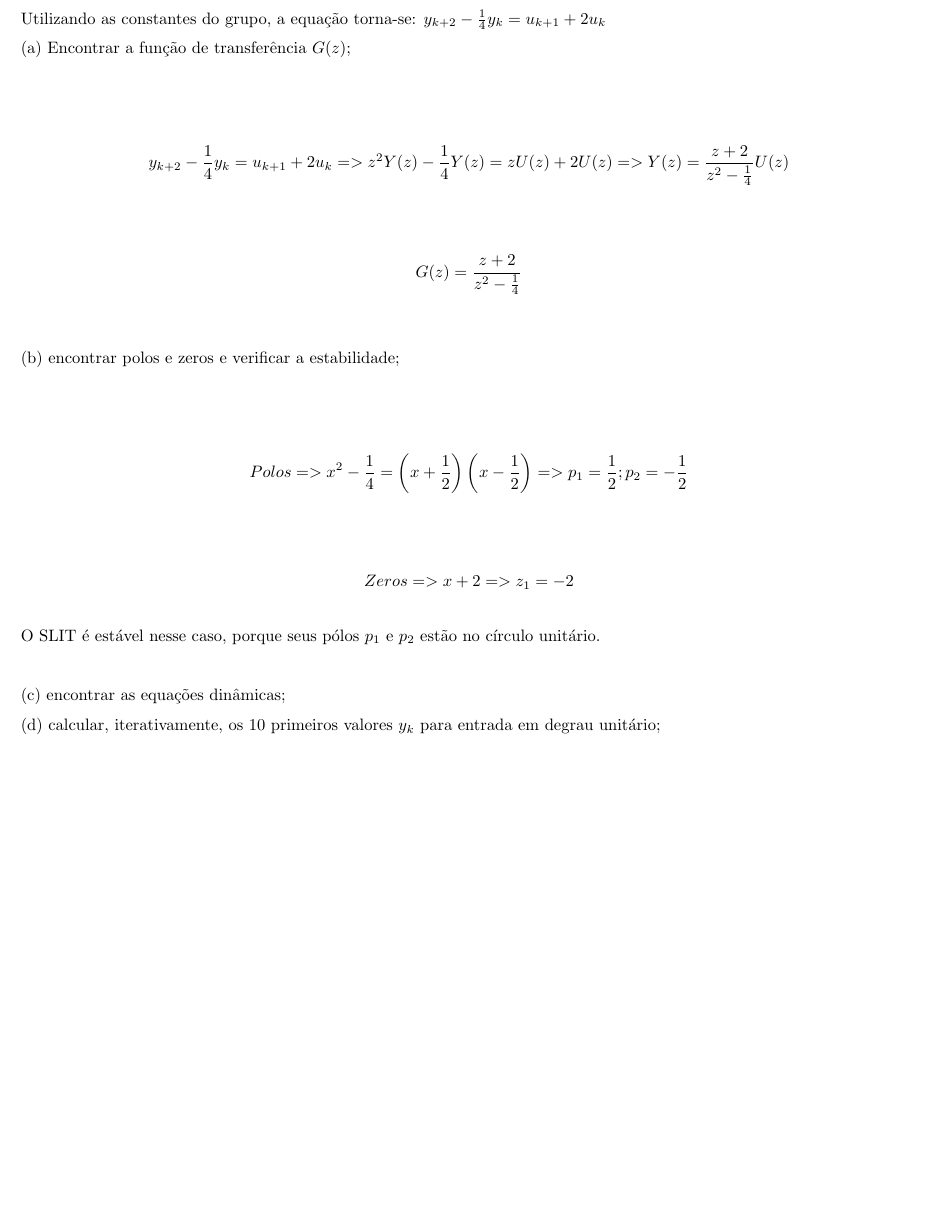
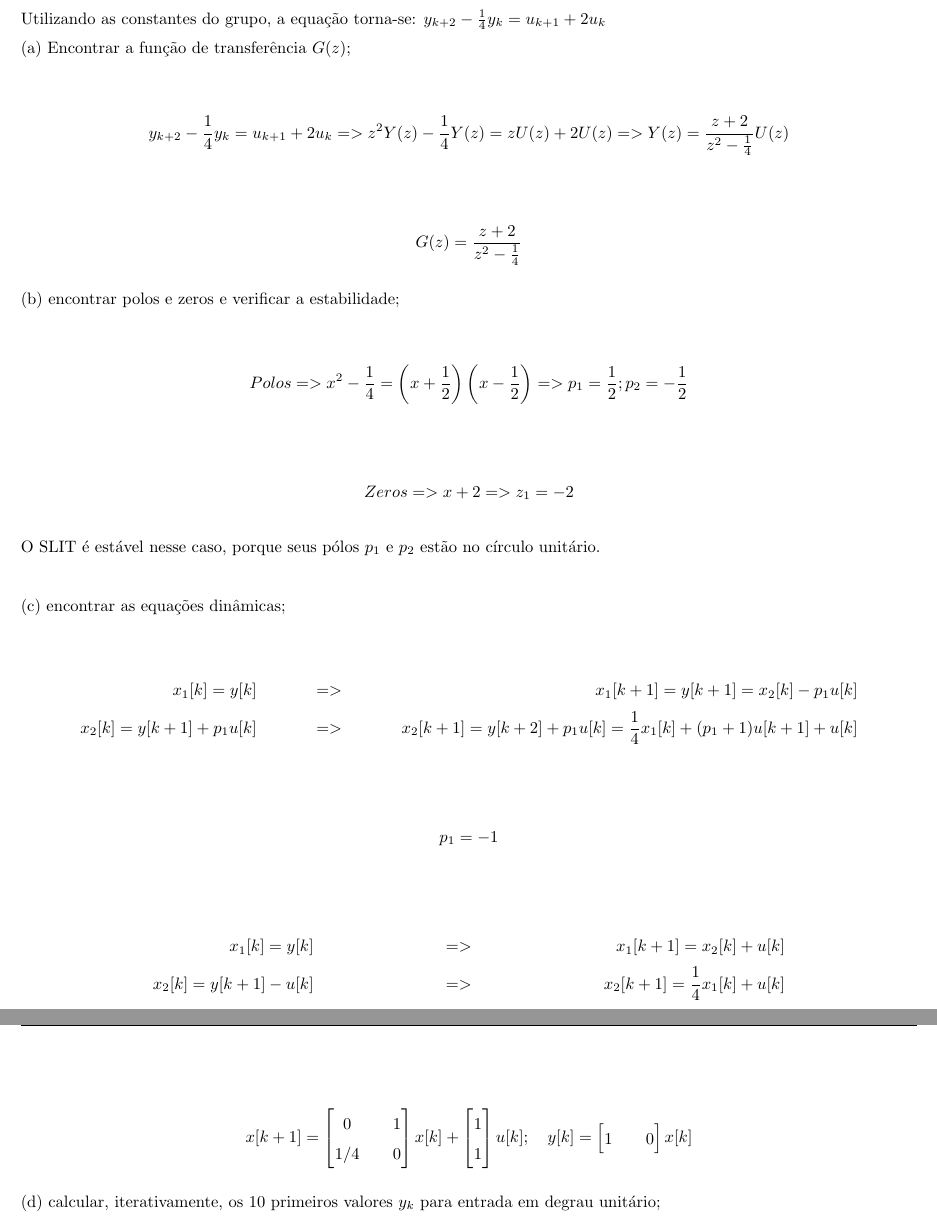
Before and after one commit to mhscardoso/Sig.Sistems, a LaTeX document (Trabalho 5/Trabalho5.tex): part of page 2 of 5 before the commit and two parts of pages 2 and 3 of 5 after it, the two joined at a grey line, cut so that both start at the same text, the shorter picture padded with empty space. Compiled offline with pdfLaTeX.

Commit message:
Questão 1 c

```diff
--- a/Trabalho 5/Trabalho5.tex
+++ b/Trabalho 5/Trabalho5.tex
@@ -70,8 +70,6 @@ Utilizando as constantes do grupo, a equação torna-se: $y_{k + 2} - \frac{1}{4
 
 (a) Encontrar a função de transferência $G(z)$;
 
-\vspace{\baselineskip}
-
 \begin{align*}
     y_{k + 2} - \frac{1}{4} y_k = u_{k + 1} + 2 u_k => z^2 Y(z) - \frac{1}{4}Y(z) = z U(z) + 2 U(z) => Y(z) = \frac{z + 2}{z^2 - \frac{1}{4}}U(z)
 \end{align*}
@@ -80,11 +78,7 @@ Utilizando as constantes do grupo, a equação torna-se: $y_{k + 2} - \frac{1}{4
     G(z) = \frac{z + 2}{z^2 - \frac{1}{4}}
 \end{align*}
 
-\vspace{\baselineskip}
-
 (b) encontrar polos e zeros e verificar a estabilidade;
-
-\vspace{\baselineskip}
 
 \begin{align*}
     Polos => x^2 - \frac{1}{4} = \left(x + \frac{1}{2}\right)\left(x - \frac{1}{2}\right) => p_1 = \frac{1}{2} ; p_2 = -\frac{1}{2}
@@ -99,6 +93,42 @@ O SLIT é estável nesse caso, porque seus pólos $p_1$ e $p_2$ estão no círcu
 \vspace{\baselineskip}
 
 (c) encontrar as equações dinâmicas;
+
+\begin{align*}
+    x_1[k] = y[k]&& => && x_1[k+1] = y[k+1] = x_2[k] - p_1 u[k] \\
+    x_2[k] = y[k+1] + p_1 u[k] && => && x_2[k+1] = y[k+2] + p_1 u[k] = \frac{1}{4} x_1[k] + (p_1 + 1) u[k+1] + u[k]
+\end{align*}
+
+\begin{align*}
+    p_1 = - 1
+\end{align*}
+
+\begin{align*}
+    x_1[k] = y[k]&& => && x_1[k+1] = x_2[k] + u[k] \\
+    x_2[k] = y[k+1] - u[k] && => && x_2[k+1] = \frac{1}{4} x_1[k] + u[k]
+\end{align*}
+
+\begin{align*}
+    x[k+1]
+    =
+    \begin{bmatrix}
+        0 && 1 \\
+        1/4 && 0
+    \end{bmatrix}
+    x[k]
+    +
+    \begin{bmatrix}
+        1\\
+        1
+    \end{bmatrix}
+    u[k];
+    \quad
+    y[k] =
+    \begin{bmatrix}
+        1 && 0
+    \end{bmatrix}
+    x[k]
+\end{align*}
 
 (d) calcular, iterativamente, os 10 primeiros valores $y_k$ para entrada em degrau unitário;
 
```
Also changed, not shown: Trabalho 5/Trabalho5.pdf.
